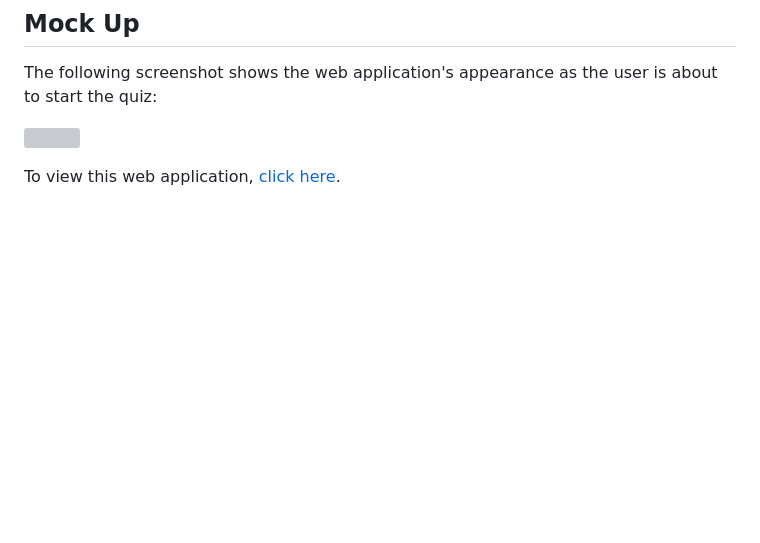
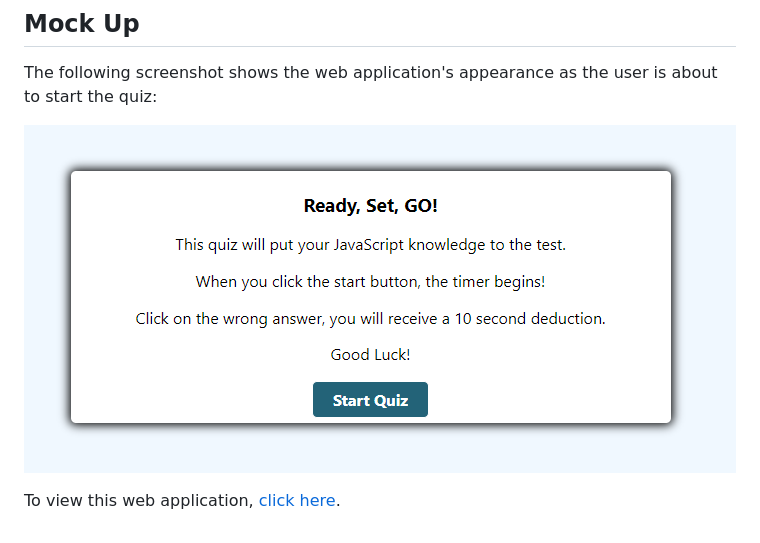
Before and after one commit to lindsey-lansford/JS-Timed-Quiz, a Markdown page: README.md, the part around the change. Rendered like a GitHub page; pictures changed too: images/mockup.png (added); blank space fills up the shorter version; grey boxes are pictures that could not be loaded.

Commit message:
adding screenshot and image folder

```diff
--- a/README.md
+++ b/README.md
@@ -15,7 +15,7 @@ This application runs in a browser and features a timed quiz with dynamically up
 
 The following screenshot shows the web application's appearance as the user is about to start the quiz:
 
-![](./images/screenshot.png)
+![](./images/mockup.png)
 
 
 To view this web application, [click here](https://lindsey-lansford.github.io/JS-Timed-Quiz/).
```
